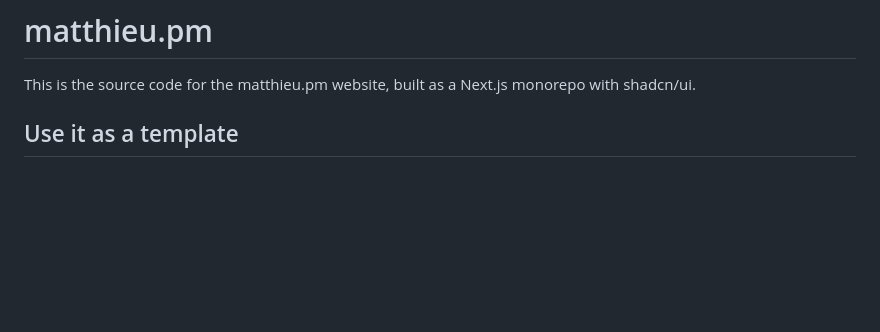
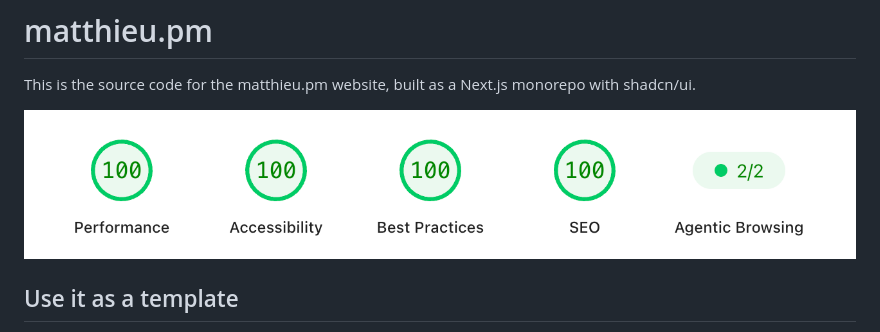
Before and after one commit to matthieu-pm/matthieu-pm, a Markdown page: README.md, the part around the change. Drawn GitHub-style; pictures changed too: docs/site-quality-scores.png (added); blank space fills up the shorter version.

Commit message:
Document site quality scores in README

```diff
--- a/README.md
+++ b/README.md
@@ -2,6 +2,8 @@
 
 This is the source code for the matthieu.pm website, built as a Next.js
 monorepo with shadcn/ui.
+
+![Site quality scores: 100 for performance, accessibility, best practices, and SEO, plus 2/2 for agentic browsing](docs/site-quality-scores.png)
 
 ## Use it as a template
 
```
